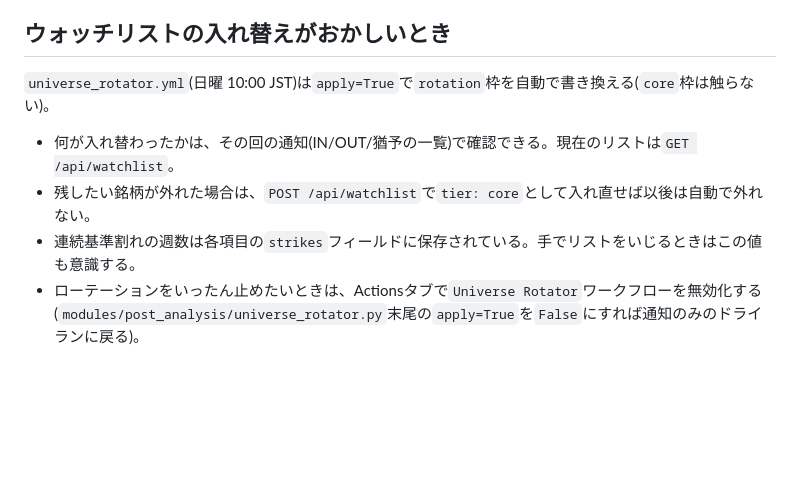
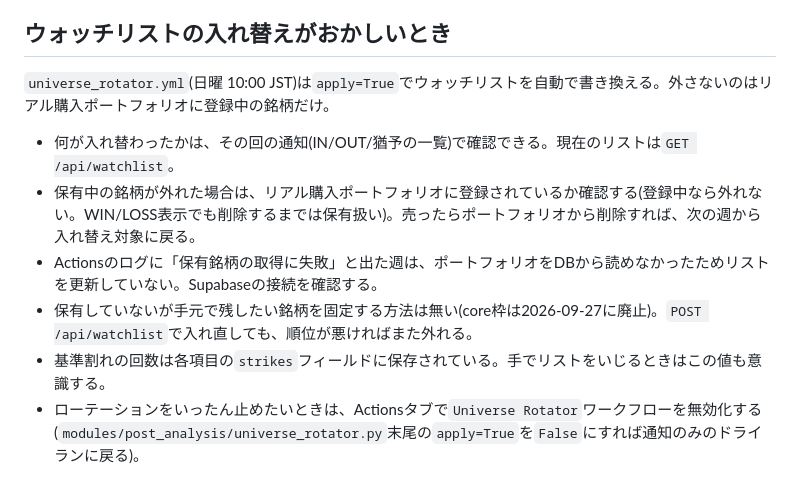
Before and after one commit to tatsuaki-sato/nikkake-trade, a Markdown page: docs/operations.md, the part around the change. Drawn GitHub-style; blank space fills up the shorter version.

```diff
--- a/docs/operations.md
+++ b/docs/operations.md
@@ -34,11 +34,13 @@ cronジョブやデプロイで何かおかしくなったときに見る場所
 
 ## ウォッチリストの入れ替えがおかしいとき
 
-`universe_rotator.yml`(日曜 10:00 JST)は`apply=True`で`rotation`枠を自動で書き換える(`core`枠は触らない)。
+`universe_rotator.yml`(日曜 10:00 JST)は`apply=True`でウォッチリストを自動で書き換える。外さないのはリアル購入ポートフォリオに登録中の銘柄だけ。
 
 - 何が入れ替わったかは、その回の通知(IN/OUT/猶予の一覧)で確認できる。現在のリストは`GET /api/watchlist`。
-- 残したい銘柄が外れた場合は、`POST /api/watchlist`で`tier: core`として入れ直せば以後は自動で外れない。
-- 連続基準割れの週数は各項目の`strikes`フィールドに保存されている。手でリストをいじるときはこの値も意識する。
+- 保有中の銘柄が外れた場合は、リアル購入ポートフォリオに登録されているか確認する(登録中なら外れない。WIN/LOSS表示でも削除するまでは保有扱い)。売ったらポートフォリオから削除すれば、次の週から入れ替え対象に戻る。
+- Actionsのログに「保有銘柄の取得に失敗」と出た週は、ポートフォリオをDBから読めなかったためリストを更新していない。Supabaseの接続を確認する。
+- 保有していないが手元で残したい銘柄を固定する方法は無い(core枠は2026-09-27に廃止)。`POST /api/watchlist`で入れ直しても、順位が悪ければまた外れる。
+- 基準割れの回数は各項目の`strikes`フィールドに保存されている。手でリストをいじるときはこの値も意識する。
 - ローテーションをいったん止めたいときは、Actionsタブで`Universe Rotator`ワークフローを無効化する(`modules/post_analysis/universe_rotator.py`末尾の`apply=True`を`False`にすれば通知のみのドライランに戻る)。
 
 ## `main`は自動では動かない
```
Also changed, not shown: README.md (+8 -9 lines).
